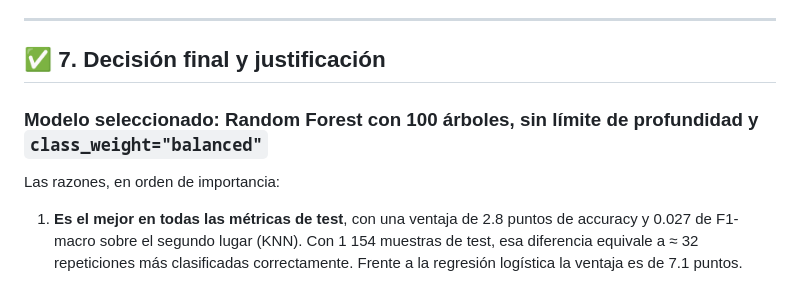
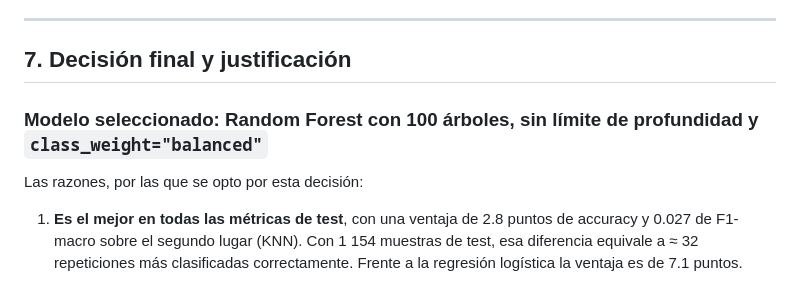
Before and after one commit to gaelcastillo04/Proyecto-REHAB, a Markdown page: README.md, the part around one of its changes. Rendered like a GitHub page.

```diff
--- a/README.md
+++ b/README.md
@@ -421,11 +410,11 @@ Todos los modelos generalizan de forma estable: la diferencia entre validación
 
 ---
 
-## ✅ 7. Decisión final y justificación
+## 7. Decisión final y justificación
 
 ### Modelo seleccionado: **Random Forest con 100 árboles, sin límite de profundidad y `class_weight="balanced"`**
 
-Las razones, en orden de importancia:
+Las razones, por las que se opto por esta decisión:
 
 1. **Es el mejor en todas las métricas de test**, con una ventaja de 2.8 puntos de accuracy y 0.027 de F1-macro sobre el segundo lugar (KNN). Con 1 154 muestras de test, esa diferencia equivale a ≈ 32 repeticiones más clasificadas correctamente. Frente a la regresión logística la ventaja es de 7.1 puntos.
 
```
Also changed, not shown: other parts of README.md (+32 -44 lines).
